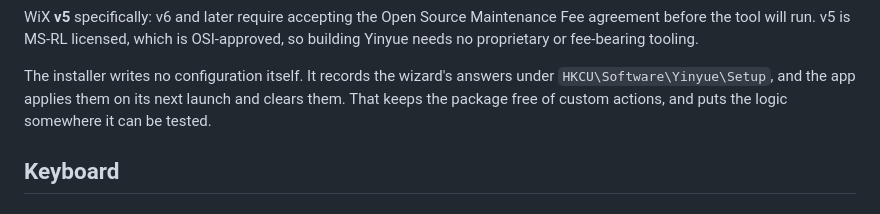
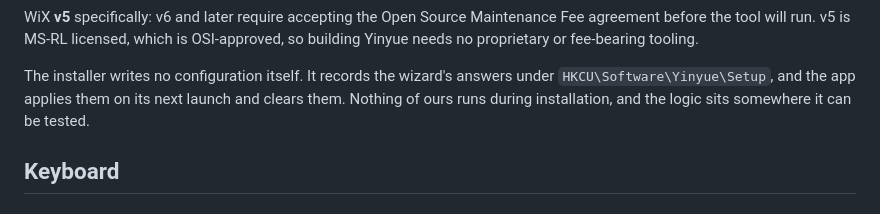
Before and after one commit to Valairan/yinyue, a Markdown page: README.md, the part around the change. Rendered like a GitHub page.

```diff
--- a/README.md
+++ b/README.md
@@ -73,7 +73,7 @@ Yinyue needs no proprietary or fee-bearing tooling.
 
 The installer writes no configuration itself. It records the wizard's answers under
 `HKCU\Software\Yinyue\Setup`, and the app applies them on its next launch and clears them.
-That keeps the package free of custom actions, and puts the logic somewhere it can be tested.
+Nothing of ours runs during installation, and the logic sits somewhere it can be tested.
 
 ## Keyboard
 
```
Also changed, not shown: CLAUDE.md (+12 -5 lines).
